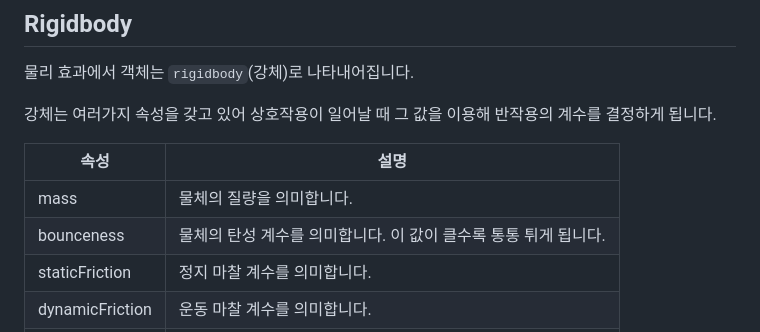
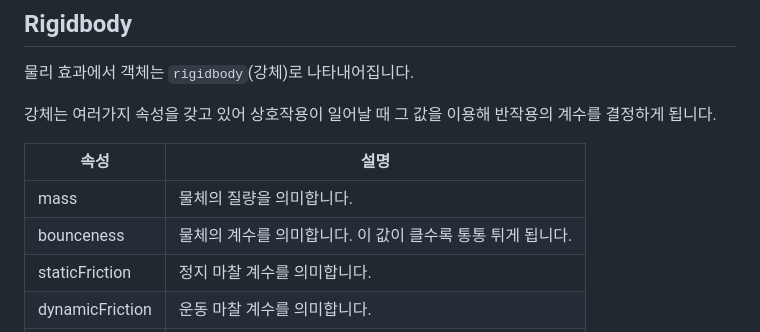
Before and after one commit to 23-web-teamproject/web-game-engine-tutorial, a Markdown page: README.md, the part around the change. GitHub-like rendering.

```diff
--- a/README.md
+++ b/README.md
@@ -335,7 +335,7 @@ this.physicsEnabledObject = new GameObject({
 | 속성            | 설명                                                            |
 | --------------- | --------------------------------------------------------------- |
 | mass            | 물체의 질량을 의미합니다.                                       |
-| bounceness      | 물체의 탄성 계수를 의미합니다. 이 값이 클수록 통통 튀게 됩니다. |
+| bounceness      | 물체의  계수를 의미합니다. 이 값이 클수록 통통 튀게 됩니다. |
 | staticFriction  | 정지 마찰 계수를 의미합니다.                                    |
 | dynamicFriction | 운동 마찰 계수를 의미합니다.                                    |
 | isStatic        | `true`라면 물리 효과는 적용되지만 고정된 좌표를 갖습니다.       |
```
